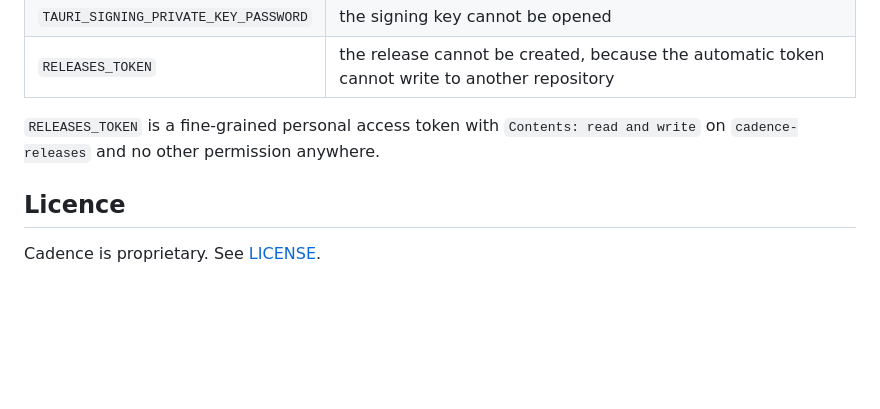
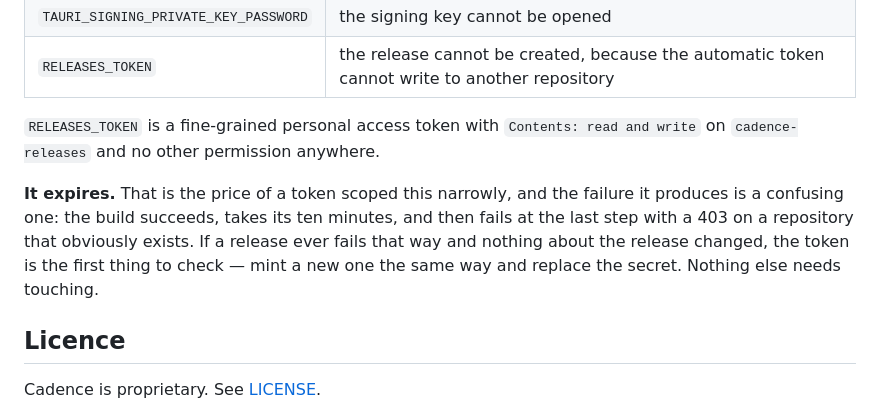
Before and after one commit to mohanvd/cadence, a Markdown page: README.md, the part around the change. Drawn GitHub-style; blank space fills up the shorter version.

Commit message:
docs: say what an expired releases token looks like
It fails at the last step of a ten-minute build with a 403 on a repository
that plainly exists, a year after anybody last thought about it.

```diff
--- a/README.md
+++ b/README.md
@@ -186,6 +186,13 @@ Three, on this repository. Without any one of them the release is useless:
 `Contents: read and write` on `cadence-releases` and no other permission
 anywhere.
 
+**It expires.** That is the price of a token scoped this narrowly, and the
+failure it produces is a confusing one: the build succeeds, takes its ten
+minutes, and then fails at the last step with a 403 on a repository that
+obviously exists. If a release ever fails that way and nothing about the
+release changed, the token is the first thing to check — mint a new one the
+same way and replace the secret. Nothing else needs touching.
+
 ## Licence
 
 Cadence is proprietary. See [LICENSE](LICENSE).
```
